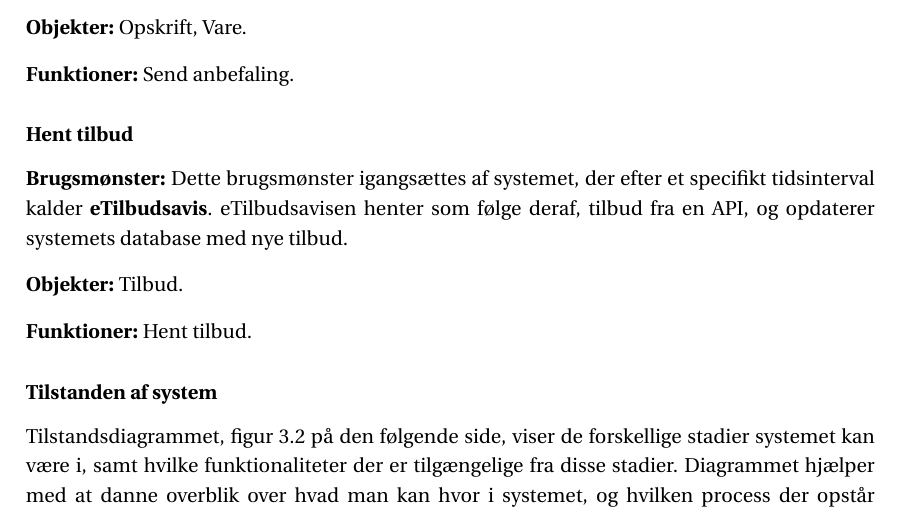
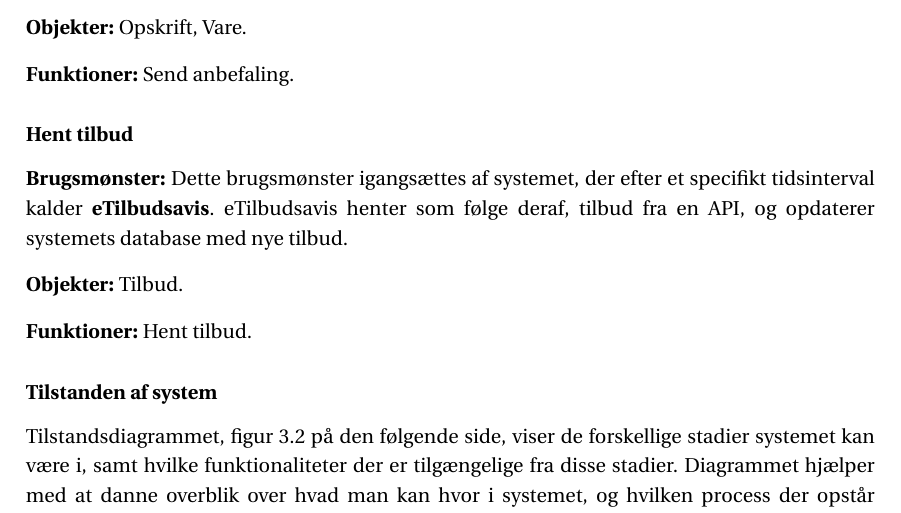
Before and after one commit to SW3-P3/LaTeX, a LaTeX book (master.tex, which reads chapters/content/Brugsmonstre.tex): part of page 29 of 53, cut so that both start at the same text. Compiled offline with pdfLaTeX; a LaTeX package or settings file that is missing is left out.

Commit message:
etilbudsavis ...

```diff
--- a/chapters/content/Brugsmonstre.tex
+++ b/chapters/content/Brugsmonstre.tex
@@ -64,7 +64,7 @@ Ydermere kan brugeren få foreslået dagligdagsvarer, som ofte købes, baseret p
 
 \subsubsection*{Hent tilbud}
 \textbf{Brugsmønster:} Dette brugsmønster igangsættes af systemet, der efter et specifikt tidsinterval kalder \textbf{eTilbudsavis}.
-eTilbudsavisen henter som følge deraf, tilbud fra en API, og opdaterer systemets database med nye tilbud.
+eTilbudsavis henter som følge deraf, tilbud fra en API, og opdaterer systemets database med nye tilbud.
 
 \textbf{Objekter:} Tilbud.
 
```
